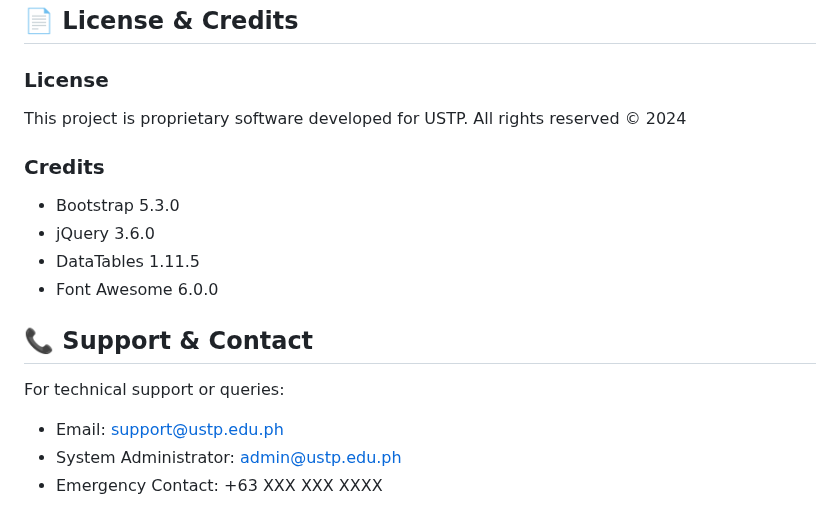
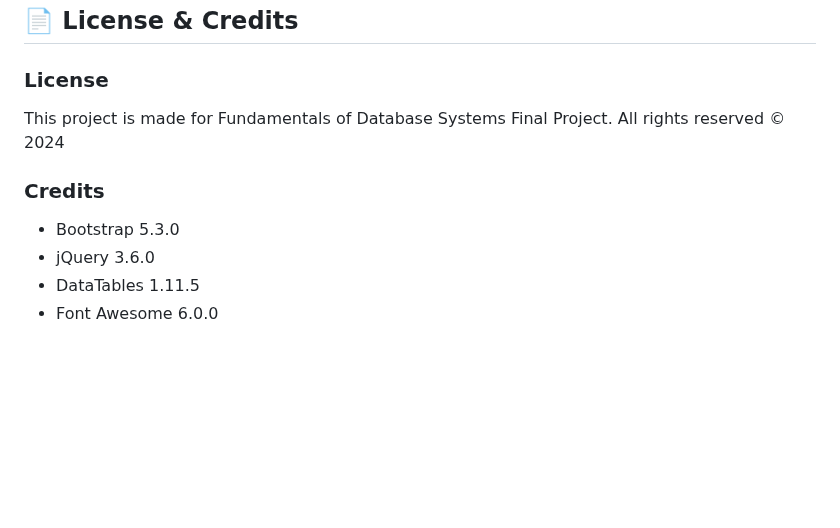
Before and after one commit to kntjspr/supply-chain-hub, a Markdown page: README.md, the part around the change. GitHub-like rendering; blank space fills up the shorter version.

```diff
--- a/README.md
+++ b/README.md
@@ -249,7 +249,7 @@ usch/
 ## 📄 License & Credits
 
 ### License
-This project is proprietary software developed for USTP.
+This project is made for Fundamentals of Database Systems Final Project.
 All rights reserved © 2024
 
 ### Credits
@@ -257,10 +257,3 @@ All rights reserved © 2024
 - jQuery 3.6.0
 - DataTables 1.11.5
 - Font Awesome 6.0.0
-
-## 📞 Support & Contact
-
-For technical support or queries:
-- Email: support@ustp.edu.ph
-- System Administrator: admin@ustp.edu.ph
-- Emergency Contact: +63 XXX XXX XXXX
```
